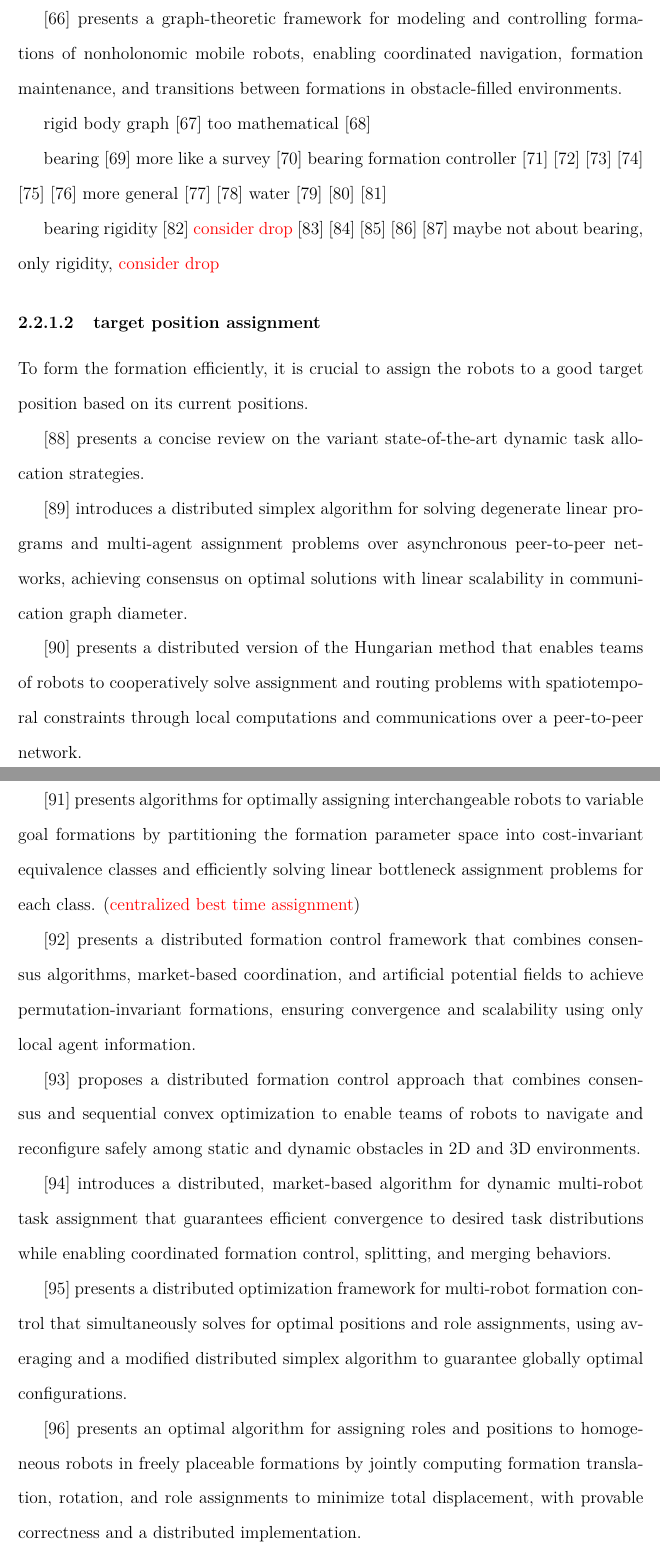
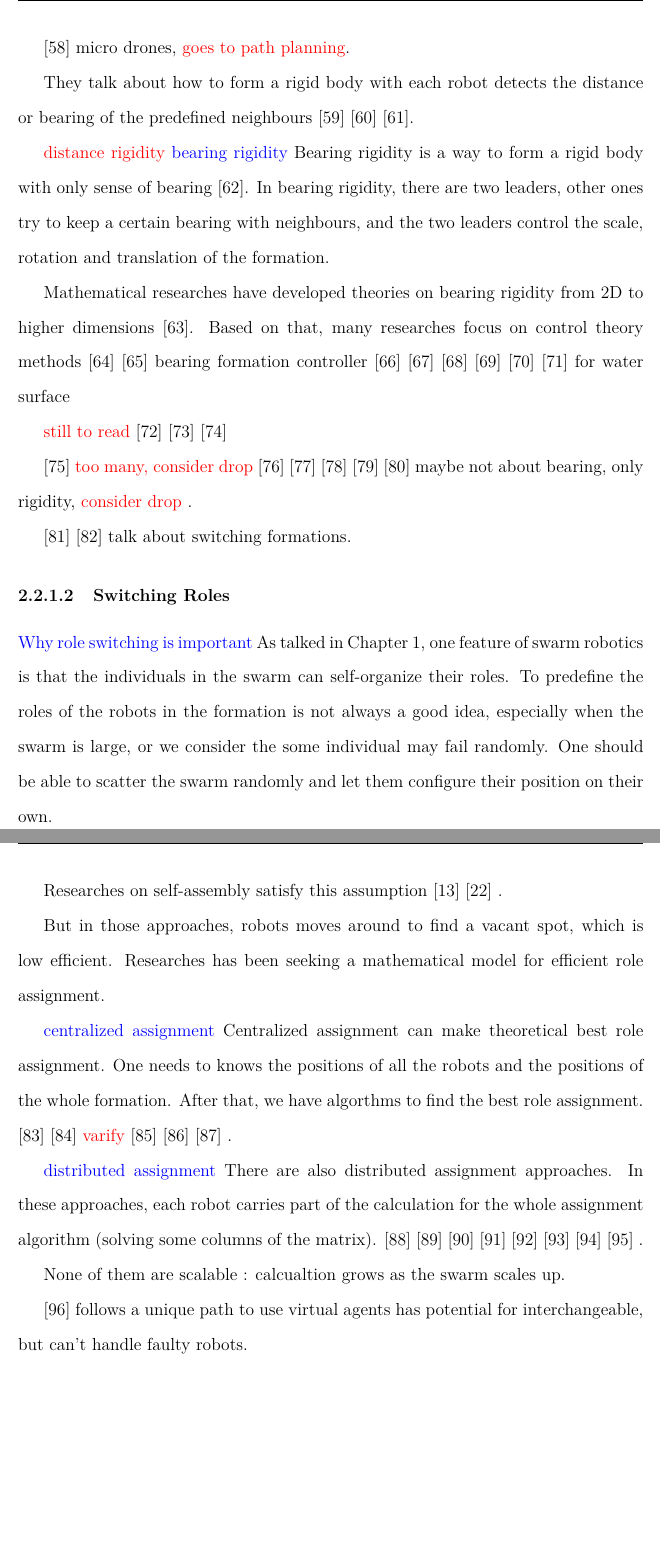
Before and after one commit to freedomcondor/Thesis, a LaTeX thesis (main.tex, which reads Chapters/Ch2.tex): two parts of pages 18 and 19 of 71 before the commit and two parts of pages 18 and 19 of 70 after it, joined at a grey line, cut at the place of the change, the shorter picture padded with empty space. Compiled offline with pdfLaTeX.

Commit message:
Read references and arrange the logic of Ch2 before formation part

```diff
--- a/Chapters/Ch2.tex
+++ b/Chapters/Ch2.tex
@@ -159 +160,2 @@ leD markers
 
+\cite{kushleyev2013towards} micro drones, \textcolor{red}{goes to path planning}.
@@ -161,53 +162,96 @@ leD markers
 
-\cite{spanogianopoulos2017fast} applies the fast-converging nPSO algorithm to enable rapid, collision-free optimal formation of UAV swarms in congested urban environments with large obstacles.
+They talk about how to form a rigid body with each robot detects the distance or bearing of the predefined neighbours
+    \cite{yang2018growing}
+    \cite{mehdifar2018finite}
+    \cite{stacey2015passivity}.
 
-\cite{desai2002modeling} presents a graph-theoretic framework for modeling and controlling formations of nonholonomic mobile robots, enabling coordinated navigation, formation maintenance, and transitions between formations in obstacle-filled environments.
+\textcolor{red}{distance rigidity}
+\textcolor{blue}{bearing rigidity}
+Bearing rigidity is a way to form a rigid body with only sense of bearing
+    \cite{zhao2019bearing}.
+In bearing rigidity, there are two leaders, other ones try to keep a certain bearing with neighbours, and the two leaders control the scale, rotation and translation of the formation.
 
-rigid body graph
-\cite{yang2018growing} too mathematical
-\cite{mehdifar2018finite}
-
-bearing
-\cite{zhao2019bearing} more like a survey
+Mathematical researches have developed theories on bearing rigidity from 2D to higher dimensions
+    \cite{zhao2015bearing}.
+Based on that, many researches focus on control theory methods
+    \cite{zhao2015translational}
     \cite{schiano2016rigidity} bearing formation controller
-\cite{zhao2015translational}
-\cite{zhao2015bearing}
     \cite{li2020adaptive}
     \cite{li2021adaptive}
     \cite{li2020bearing}
-\cite{zhao2021finite} more general
+    \cite{zhao2021finite}
     \cite{zhang2022distributed}
-\cite{zhang2023bearing} water
+    \cite{zhang2023bearing} for water surface
+
+    \textcolor{red}{still to read}
     \cite{arrigoni2018bearing}
     \cite{trinh2018bearing}
     \cite{trinh2021finite}
 
-bearing rigidity
-\cite{tay1985generating} \textcolor{red}{consider drop}
+    \cite{tay1985generating} \textcolor{red}{too many, consider drop}
     \cite{eren2012formation}
     \cite{trinh2019minimal}
     \cite{karimian2017theory}
     \cite{hou2016elementary}
     \cite{carboni2014rigidity} maybe not about bearing, only rigidity, \textcolor{red}{consider drop}
+.
 
-\subsubsection{target position assignment}
+\cite{desai1999control}
+\cite{desai2002modeling}
+talk about switching formations.
 
-To form the formation efficiently, it is crucial to assign the robots to a good target position based on its current positions.
 
-\cite{rm2020review} presents a concise review on the variant state-of-the-art dynamic task allocation strategies.
+\subsubsection{Switching Roles}
 
-\cite{burger2012distributed} introduces a distributed simplex algorithm for solving degenerate linear programs and multi-agent assignment problems over asynchronous peer-to-peer networks, achieving consensus on optimal solutions with linear scalability in communication graph diameter.
+\textcolor{blue}{Why role switching is important}
+As talked in Chapter 1, one feature of swarm robotics is that the individuals in the swarm can self-organize their roles.
+To predefine the roles of the robots in the formation is not always a good idea, especially when the swarm is large, or we consider the some individual may fail randomly.
+One should be able to scatter the swarm randomly and let them configure their position on their own.
 
-\cite{chopra2017distributed} presents a distributed version of the Hungarian method that enables teams of robots to cooperatively solve assignment and routing problems with spatiotemporal constraints through local computations and communications over a peer-to-peer network.
+Researches on self-assembly satisfy this assumption
+    \cite{rubenstein2014programmable}
+    \cite{li2019decentralized}
+.
 
-\cite{akella2020assignment} presents algorithms for optimally assigning interchangeable robots to variable goal formations by partitioning the formation parameter space into cost-invariant equivalence classes and efficiently solving linear bottleneck assignment problems for each class. (\textcolor{red}{centralized best time assignment})
+But in those approaches, robots moves around to find a vacant spot, which is low efficient.
+Researches has been seeking a mathematical model for efficient role assignment.
 
-\cite{zavlanos2007distributed} presents a distributed formation control framework that combines consensus algorithms, market-based coordination, and artificial potential fields to achieve permutation-invariant formations, ensuring convergence and scalability using only local agent information.
+\textcolor{blue}{centralized assignment}
+Centralized assignment can make theoretical best role assignment.
+One needs to knows the positions of all the robots and the positions of the whole formation.
+After that, we have algorthms to find the best role assignment.
+    \cite{rm2020review}
+    \cite{mosteo2017optimal} \textcolor{red}{varify}
+    %     presents an optimal algorithm for assigning roles and positions to homogeneous robots in freely placeable formations by jointly computing formation translation, rotation, and role assignments to minimize total displacement, with provable correctness and a distributed implementation.
+    \cite{macalpine2015scram}
+    % introduces SCRAM, a scalable, collision-free role assignment framework that assigns interchangeable robots to target positions to minimize makespan while avoiding collisions, with applications to large-scale multi-robot systems.
+    \cite{agarwal2018simultaneous}
+    % presents an algorithm that simultaneously optimizes robot assignments and variable goal formation parameters by transforming the problem into a linear sum assignment problem, enabling collision-free trajectories with O(n³) computational complexity.
+    \cite{ravichandar2020strata}
+    % introduces STRATA, a unified framework for task assignment in large heterogeneous agent teams that accounts for continuous traits, species- and agent-level variability, and ensures tasks' trait requirements are met efficiently.
+.
 
-\cite{alonso2016distributed} proposes a distributed formation control approach that combines consensus and sequential convex optimization to enable teams of robots to navigate and reconfigure safely among static and dynamic obstacles in 2D and 3D environments.
+\textcolor{blue}{distributed assignment}
+There are also distributed assignment approaches.
+In these approaches, each robot carries part of the calculation for the whole assignment algorithm (solving some columns of the matrix).
+    \cite{burger2012distributed}
+    % introduces a distributed simplex algorithm for solving degenerate linear programs and multi-agent assignment problems over asynchronous peer-to-peer networks, achieving consensus on optimal solutions with linear scalability in communication graph diameter.
+    \cite{chopra2017distributed}
+    % presents a distributed version of the Hungarian method that enables teams of robots to cooperatively solve assignment and routing problems with spatiotemporal constraints through local computations and communications over a peer-to-peer network.
+    \cite{akella2020assignment}
+    % presents algorithms for optimally assigning interchangeable robots to variable goal formations by partitioning the formation parameter space into cost-invariant equivalence classes and efficiently solving linear bottleneck assignment problems for each class. (\textcolor{red}{centralized best time assignment})
+    \cite{zavlanos2007distributed}
+    % presents a distributed formation control framework that combines consensus algorithms, market-based coordination, and artificial potential fields to achieve permutation-invariant formations, ensuring convergence and scalability using only local agent information.
+    \cite{alonso2016distributed}
+    % proposes a distributed formation control approach that combines consensus and sequential convex optimization to enable teams of robots to navigate and reconfigure safely among static and dynamic obstacles in 2D and 3D environments.
+    \cite{michael2008distributed}
+    % introduces a distributed, market-based algorithm for dynamic multi-robot task assignment that guarantees efficient convergence to desired task distributions while enabling coordinated formation control, splitting, and merging behaviors.
+    \cite{montijano2014efficient}
+    % presents a distributed optimization framework for multi-robot formation control that simultaneously solves for optimal positions and role assignments, using averaging and a modified distributed simplex algorithm to guarantee globally optimal configurations.
+    \cite{wang2020shape}
+    % presents a distributed algorithm for homogeneous robot swarms that concurrently assigns goal locations and plans collision-free paths, enabling fast and reliable shape formation for up to thousands of robots.
+.
 
-\cite{michael2008distributed} introduces a distributed, market-based algorithm for dynamic multi-robot task assignment that guarantees efficient convergence to desired task distributions while enabling coordinated formation control, splitting, and merging behaviors.
+None of them are scalable : calcualtion grows as the swarm scales up.
 
-\cite{montijano2014efficient} presents a distributed optimization framework for multi-robot formation control that simultaneously solves for optimal positions and role assignments, using averaging and a modified distributed simplex algorithm to guarantee globally optimal configurations.
-
-\cite{mosteo2017optimal} presents an optimal algorithm for assigning roles and positions to homogeneous robots in freely placeable formations by jointly computing formation translation, rotation, and role assignments to minimize total displacement, with provable correctness and a distributed implementation.
+\cite{kambayashi2018distributed} follows a unique path to use virtual agents has potential for interchangeable, but can't handle faulty robots.
```
Also changed, not shown: Chapters/Ch1.tex (+12 -0 lines), Chapters/Ch2.tex (86 more changed lines). Lines whose indentation alone changed are shown as unchanged.
